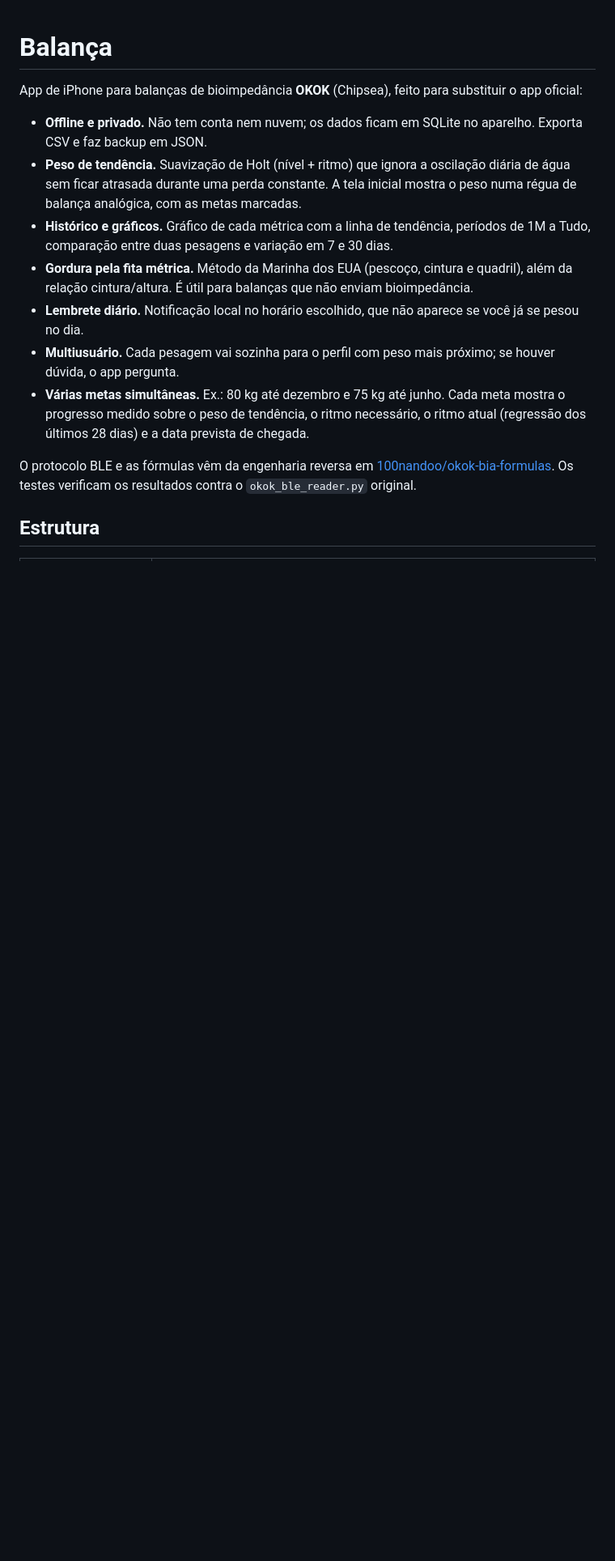
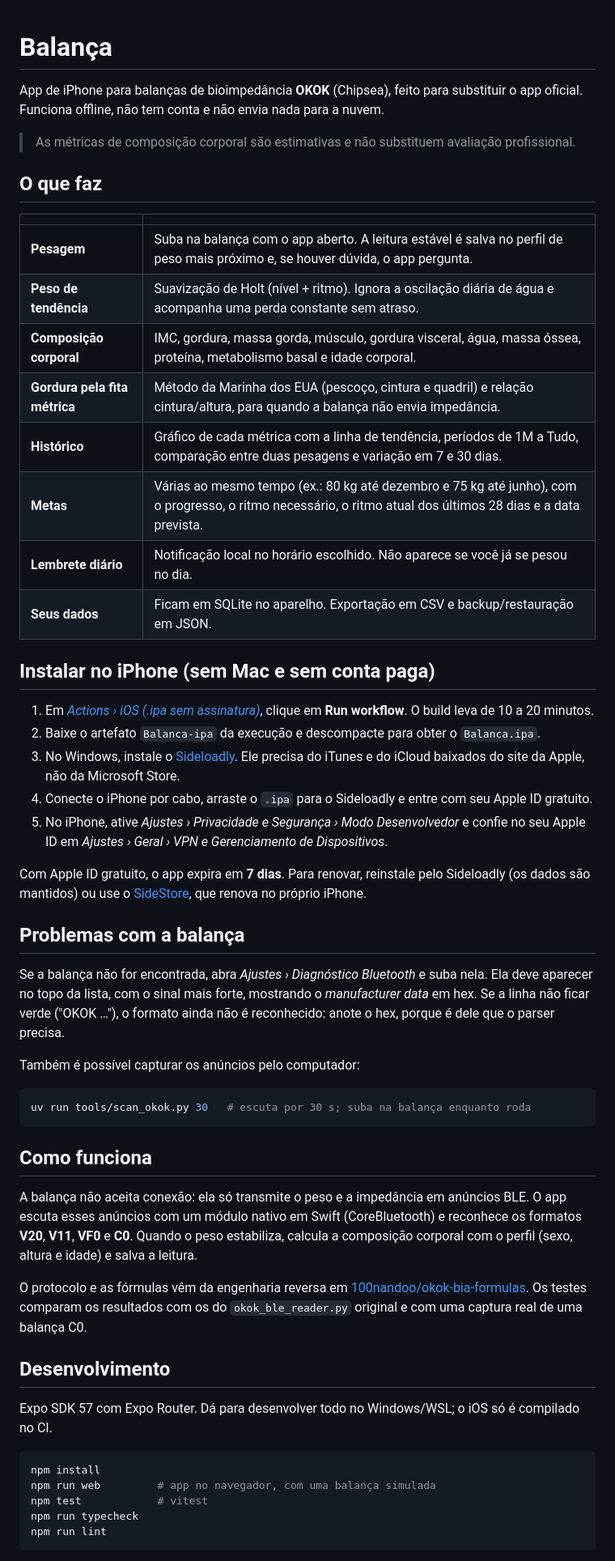
Before and after one commit to carloshendvpm/balanca, a Markdown page: README.md, the part around one of its changes. Shown at 81% size. Rendered like a GitHub page; blank space fills up the shorter version.

Commit message:
Rewrite README: clearer features, install steps, diagnostics and full folder map

````diff
--- a/README.md
+++ b/README.md
@@ -1,16 +1,57 @@
 # Balança
 
-App de iPhone para balanças de bioimpedância **OKOK** (Chipsea), feito para substituir o app oficial:
+App de iPhone para balanças de bioimpedância **OKOK** (Chipsea), feito para substituir o app oficial. Funciona offline, não tem conta e não envia nada para a nuvem.
 
-- **Offline e privado.** Não tem conta nem nuvem; os dados ficam em SQLite no aparelho. Exporta CSV e faz backup em JSON.
-- **Peso de tendência.** Suavização de Holt (nível + ritmo) que ignora a oscilação diária de água sem ficar atrasada durante uma perda constante. A tela inicial mostra o peso numa régua de balança analógica, com as metas marcadas.
-- **Histórico e gráficos.** Gráfico de cada métrica com a linha de tendência, períodos de 1M a Tudo, comparação entre duas pesagens e variação em 7 e 30 dias.
-- **Gordura pela fita métrica.** Método da Marinha dos EUA (pescoço, cintura e quadril), além da relação cintura/altura. É útil para balanças que não enviam bioimpedância.
-- **Lembrete diário.** Notificação local no horário escolhido, que não aparece se você já se pesou no dia.
-- **Multiusuário.** Cada pesagem vai sozinha para o perfil com peso mais próximo; se houver dúvida, o app pergunta.
-- **Várias metas simultâneas.** Ex.: 80 kg até dezembro e 75 kg até junho. Cada meta mostra o progresso medido sobre o peso de tendência, o ritmo necessário, o ritmo atual (regressão dos últimos 28 dias) e a data prevista de chegada.
+> As métricas de composição corporal são estimativas e não substituem avaliação profissional.
 
-O protocolo BLE e as fórmulas vêm da engenharia reversa em
-[100nandoo/okok-bia-formulas](https://github.com/100nandoo/okok-bia-formulas). Os testes verificam os resultados contra o `okok_ble_reader.py` original.
+## O que faz
 
-## Estrutura
+| | |
+| --- | --- |
+| **Pesagem** | Suba na balança com o app aberto. A leitura estável é salva no perfil de peso mais próximo e, se houver dúvida, o app pergunta. |
+| **Peso de tendência** | Suavização de Holt (nível + ritmo). Ignora a oscilação diária de água e acompanha uma perda constante sem atraso. |
+| **Composição corporal** | IMC, gordura, massa gorda, músculo, gordura visceral, água, massa óssea, proteína, metabolismo basal e idade corporal. |
+| **Gordura pela fita métrica** | Método da Marinha dos EUA (pescoço, cintura e quadril) e relação cintura/altura, para quando a balança não envia impedância. |
+| **Histórico** | Gráfico de cada métrica com a linha de tendência, períodos de 1M a Tudo, comparação entre duas pesagens e variação em 7 e 30 dias. |
+| **Metas** | Várias ao mesmo tempo (ex.: 80 kg até dezembro e 75 kg até junho), com o progresso, o ritmo necessário, o ritmo atual dos últimos 28 dias e a data prevista. |
+| **Lembrete diário** | Notificação local no horário escolhido. Não aparece se você já se pesou no dia. |
+| **Seus dados** | Ficam em SQLite no aparelho. Exportação em CSV e backup/restauração em JSON. |
+
+## Instalar no iPhone (sem Mac e sem conta paga)
+
+1. Em [*Actions › iOS (.ipa sem assinatura)*](https://github.com/carloshendvpm/balanca/actions/workflows/ios.yml), clique em **Run workflow**. O build leva de 10 a 20 minutos.
+2. Baixe o artefato `Balanca-ipa` da execução e descompacte para obter o `Balanca.ipa`.
+3. No Windows, instale o [Sideloadly](https://sideloadly.io). Ele precisa do iTunes e do iCloud baixados do site da Apple, não da Microsoft Store.
+4. Conecte o iPhone por cabo, arraste o `.ipa` para o Sideloadly e entre com seu Apple ID gratuito.
+5. No iPhone, ative *Ajustes › Privacidade e Segurança › Modo Desenvolvedor* e confie no seu Apple ID em *Ajustes › Geral › VPN e Gerenciamento de Dispositivos*.
+
+Com Apple ID gratuito, o app expira em **7 dias**. Para renovar, reinstale pelo Sideloadly (os dados são mantidos) ou use o [SideStore](https://sidestore.io), que renova no próprio iPhone.
+
+## Problemas com a balança
+
+Se a balança não for encontrada, abra *Ajustes › Diagnóstico Bluetooth* e suba nela. Ela deve aparecer no topo da lista, com o sinal mais forte, mostrando o *manufacturer data* em hex. Se a linha não ficar verde ("OKOK …"), o formato ainda não é reconhecido: anote o hex, porque é dele que o parser precisa.
+
+Também é possível capturar os anúncios pelo computador:
+
+```bash
+uv run tools/scan_okok.py 30   # escuta por 30 s; suba na balança enquanto roda
+```
+
+## Como funciona
+
+A balança não aceita conexão: ela só transmite o peso e a impedância em anúncios BLE. O app escuta esses anúncios com um módulo nativo em Swift (CoreBluetooth) e reconhece os formatos **V20**, **V11**, **VF0** e **C0**. Quando o peso estabiliza, calcula a composição corporal com o perfil (sexo, altura e idade) e salva a leitura.
+
+O protocolo e as fórmulas vêm da engenharia reversa em [100nandoo/okok-bia-formulas](https://github.com/100nandoo/okok-bia-formulas). Os testes comparam os resultados com os do `okok_ble_reader.py` original e com uma captura real de uma balança C0.
+
+## Desenvolvimento
+
+Expo SDK 57 com Expo Router. Dá para desenvolver todo no Windows/WSL; o iOS só é compilado no CI.
+
+```bash
+npm install
+npm run web         # app no navegador, com uma balança simulada
+npm test            # vitest
+npm run typecheck
+npm run lint
+```
+
````
Also changed, not shown: other parts of README.md (+11 -29 lines).
